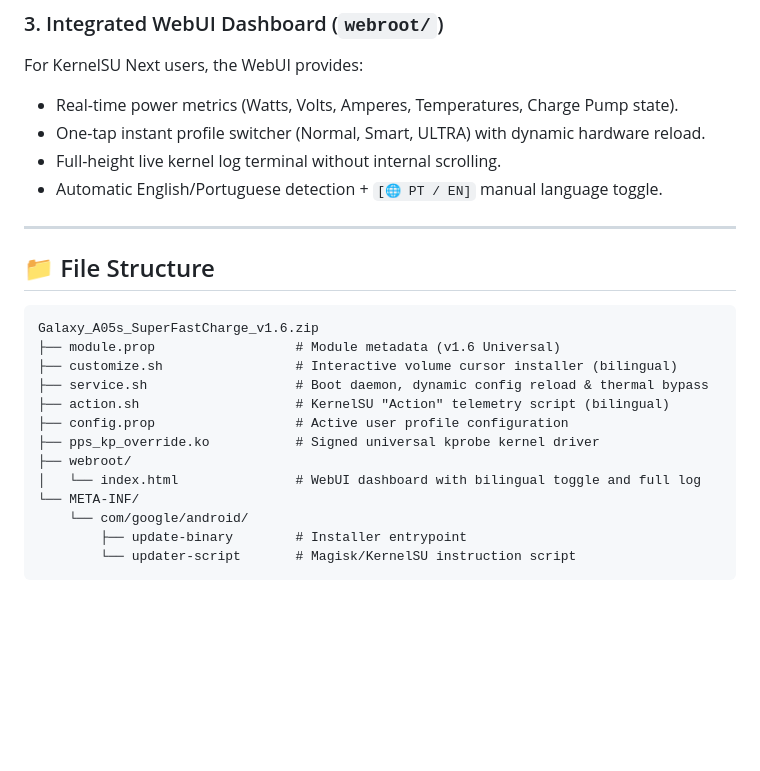
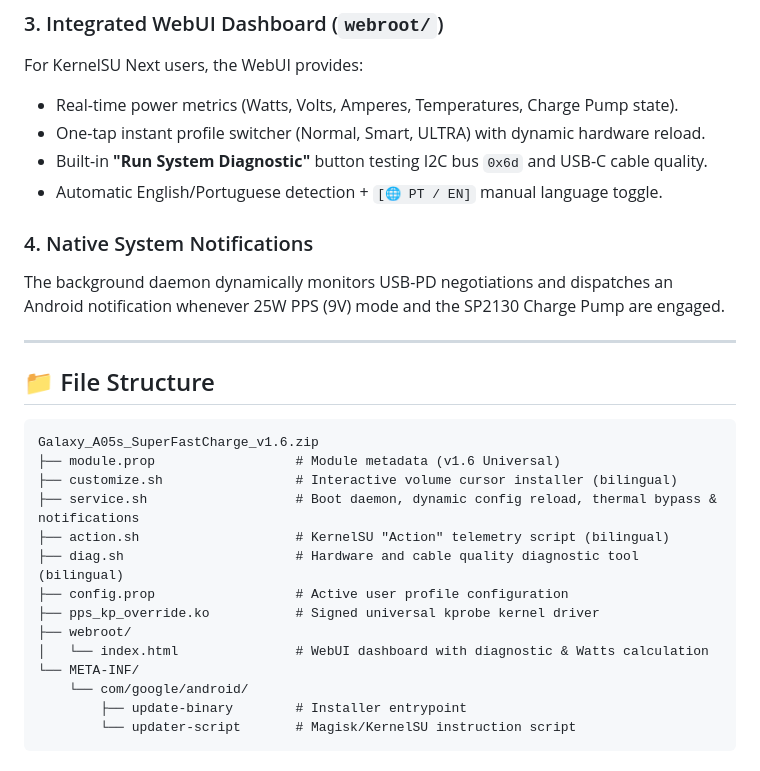
Before and after one commit to cai0fps/Galaxy-A05s-Super-Fast-Charge-PPS-Unlock-, a Markdown page: README_EN.md, the part around the change. Drawn GitHub-style; blank space fills up the shorter version.

```diff
--- a/README_EN.md
+++ b/README_EN.md
@@ -196,8 +196,11 @@ In KernelSU module list, click **"Action" / "Execute"** to view real-time diagno
 For KernelSU Next users, the WebUI provides:
 * Real-time power metrics (Watts, Volts, Amperes, Temperatures, Charge Pump state).
 * One-tap instant profile switcher (Normal, Smart, ULTRA) with dynamic hardware reload.
-* Full-height live kernel log terminal without internal scrolling.
+* Built-in **"Run System Diagnostic"** button testing I2C bus `0x6d` and USB-C cable quality.
 * Automatic English/Portuguese detection + `[🌐 PT / EN]` manual language toggle.
+
+### 4. Native System Notifications
+The background daemon dynamically monitors USB-PD negotiations and dispatches an Android notification whenever 25W PPS (9V) mode and the SP2130 Charge Pump are engaged.
 
 ---
 
@@ -207,12 +210,13 @@ For KernelSU Next users, the WebUI provides:
 Galaxy_A05s_SuperFastCharge_v1.6.zip
 ├── module.prop                  # Module metadata (v1.6 Universal)
 ├── customize.sh                 # Interactive volume cursor installer (bilingual)
-├── service.sh                   # Boot daemon, dynamic config reload & thermal bypass
+├── service.sh                   # Boot daemon, dynamic config reload, thermal bypass & notifications
 ├── action.sh                    # KernelSU "Action" telemetry script (bilingual)
+├── diag.sh                      # Hardware and cable quality diagnostic tool (bilingual)
 ├── config.prop                  # Active user profile configuration
 ├── pps_kp_override.ko           # Signed universal kprobe kernel driver
 ├── webroot/
-│   └── index.html               # WebUI dashboard with bilingual toggle and full log
+│   └── index.html               # WebUI dashboard with diagnostic & Watts calculation
 └── META-INF/
     └── com/google/android/
         ├── update-binary        # Installer entrypoint
```
Also changed, not shown: README.md (+8 -4 lines).
